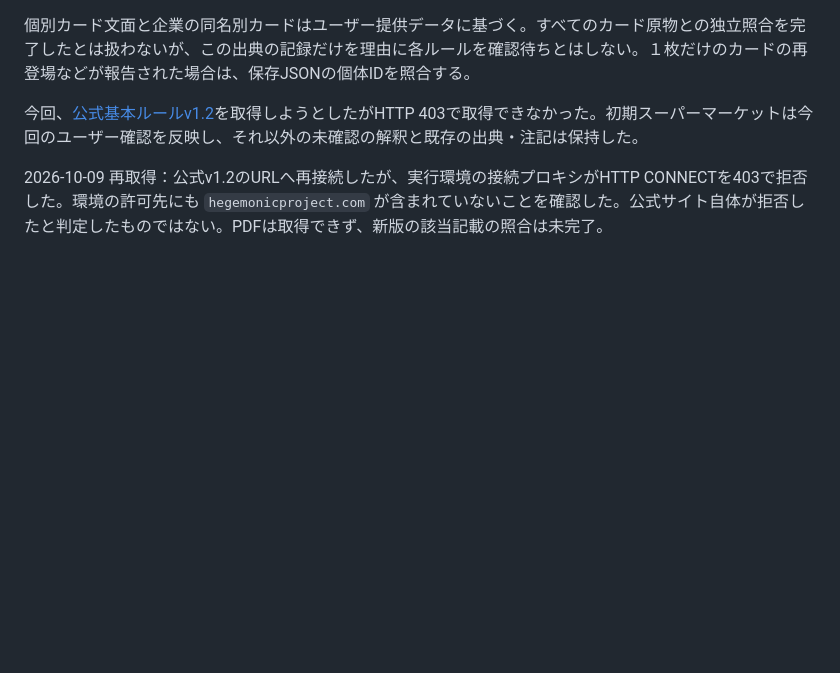
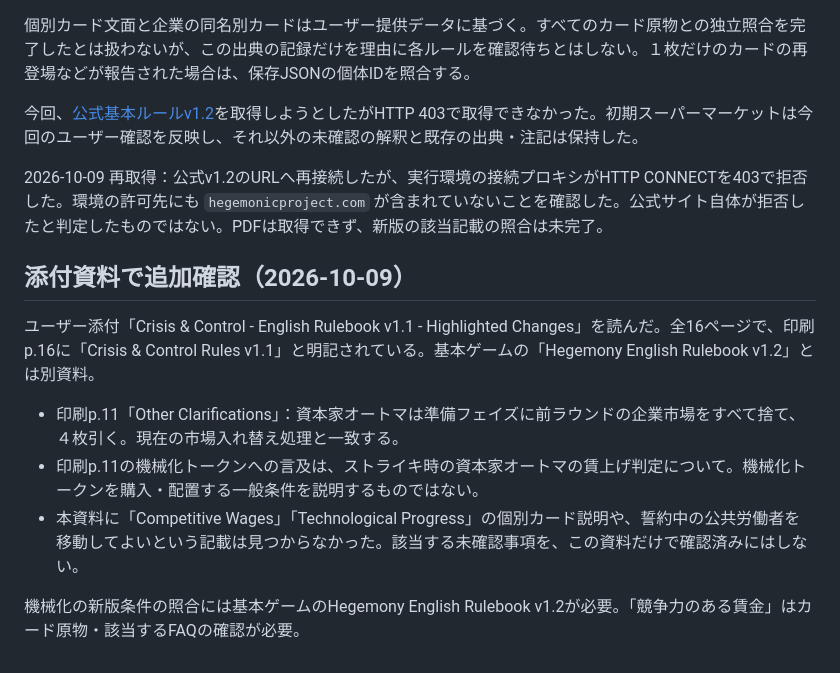
Before and after one commit to DokkoiShoichiro/hegemony-automa, a Markdown page: TWO_PLAYER_REVIEW.md, the part around the change. GitHub-like rendering; blank space fills up the shorter version.

Commit message:
Record checks against uploaded Crisis and Control v1.1 rulebook

```diff
--- a/TWO_PLAYER_REVIEW.md
+++ b/TWO_PLAYER_REVIEW.md
@@ -35,3 +35,13 @@
 今回、[公式基本ルールv1.2](https://hegemonicproject.com/wp-content/uploads/2023/04/Hegemony-English-Rulebook-v1.2.pdf)を取得しようとしたがHTTP 403で取得できなかった。初期スーパーマーケットは今回のユーザー確認を反映し、それ以外の未確認の解釈と既存の出典・注記は保持した。
 
 2026-10-09 再取得：公式v1.2のURLへ再接続したが、実行環境の接続プロキシがHTTP CONNECTを403で拒否した。環境の許可先にも `hegemonicproject.com` が含まれていないことを確認した。公式サイト自体が拒否したと判定したものではない。PDFは取得できず、新版の該当記載の照合は未完了。
+
+## 添付資料で追加確認（2026-10-09）
+
+ユーザー添付「Crisis & Control - English Rulebook v1.1 - Highlighted Changes」を読んだ。全16ページで、印刷p.16に「Crisis & Control Rules v1.1」と明記されている。基本ゲームの「Hegemony English Rulebook v1.2」とは別資料。
+
+- 印刷p.11「Other Clarifications」：資本家オートマは準備フェイズに前ラウンドの企業市場をすべて捨て、４枚引く。現在の市場入れ替え処理と一致する。
+- 印刷p.11の機械化トークンへの言及は、ストライキ時の資本家オートマの賃上げ判定について。機械化トークンを購入・配置する一般条件を説明するものではない。
+- 本資料に「Competitive Wages」「Technological Progress」の個別カード説明や、誓約中の公共労働者を移動してよいという記載は見つからなかった。該当する未確認事項を、この資料だけで確認済みにはしない。
+
+機械化の新版条件の照合には基本ゲームのHegemony English Rulebook v1.2が必要。「競争力のある賃金」はカード原物・該当するFAQの確認が必要。
```
